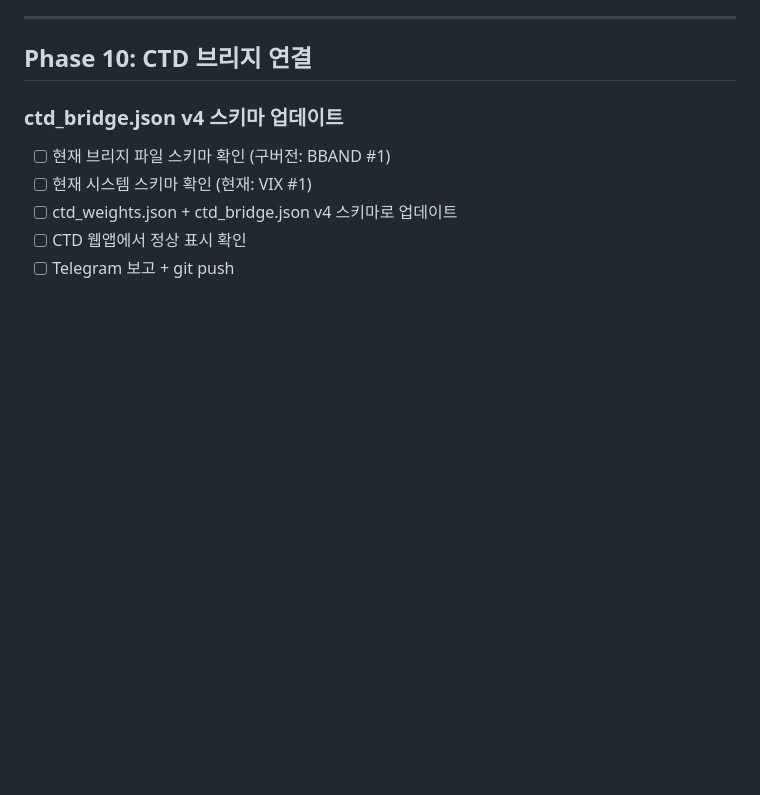
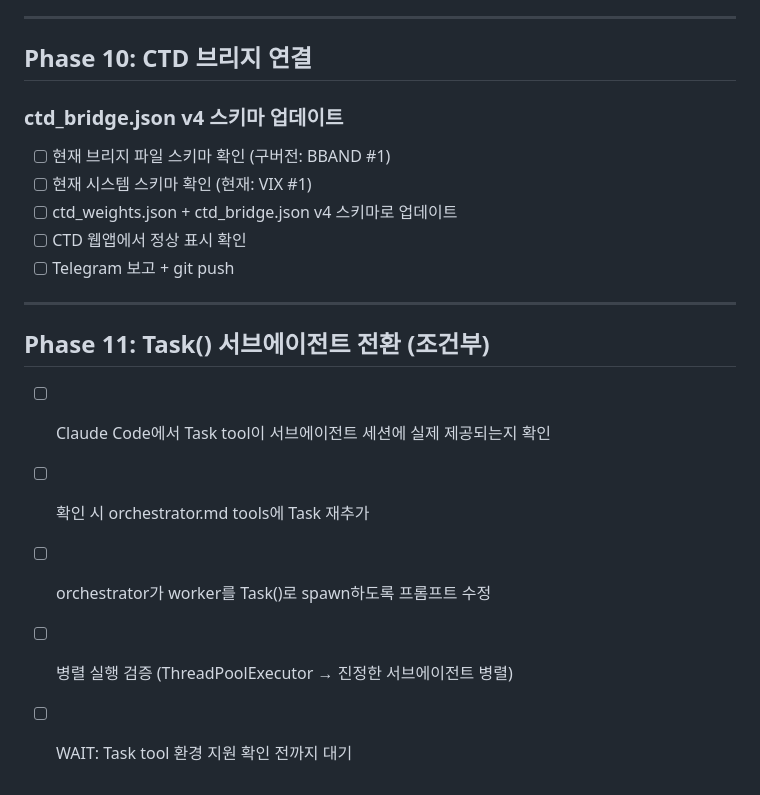
Before and after one commit to HwangatWork/AI-Analyzer, a Markdown page: ROADMAP.md, the part around the change. Rendered like a GitHub page; blank space fills up the shorter version.

```diff
--- a/ROADMAP.md
+++ b/ROADMAP.md
@@ -434,3 +434,13 @@ FIX-F 확인 커밋: `5d10d9c` (Phase 5 파이프라인 실전 실행 시 Check2
 - [ ] CTD 웹앱에서 정상 표시 확인
 - [ ] Telegram 보고 + git push
 <!-- STOP: connecting-dots-ctd 별도 저장소 — AI-Analyzer에서 실행 불가 (2026-06-13) -->
+
+---
+
+## Phase 11: Task() 서브에이전트 전환 (조건부)
+
+- [ ] Claude Code에서 Task tool이 서브에이전트 세션에 실제 제공되는지 확인
+- [ ] 확인 시 orchestrator.md tools에 Task 재추가
+- [ ] orchestrator가 worker를 Task()로 spawn하도록 프롬프트 수정
+- [ ] 병렬 실행 검증 (ThreadPoolExecutor → 진정한 서브에이전트 병렬)
+- [ ] WAIT: Task tool 환경 지원 확인 전까지 대기
```
Also changed, not shown: .claude/agents/orchestrator.md (+5 -3 lines).
